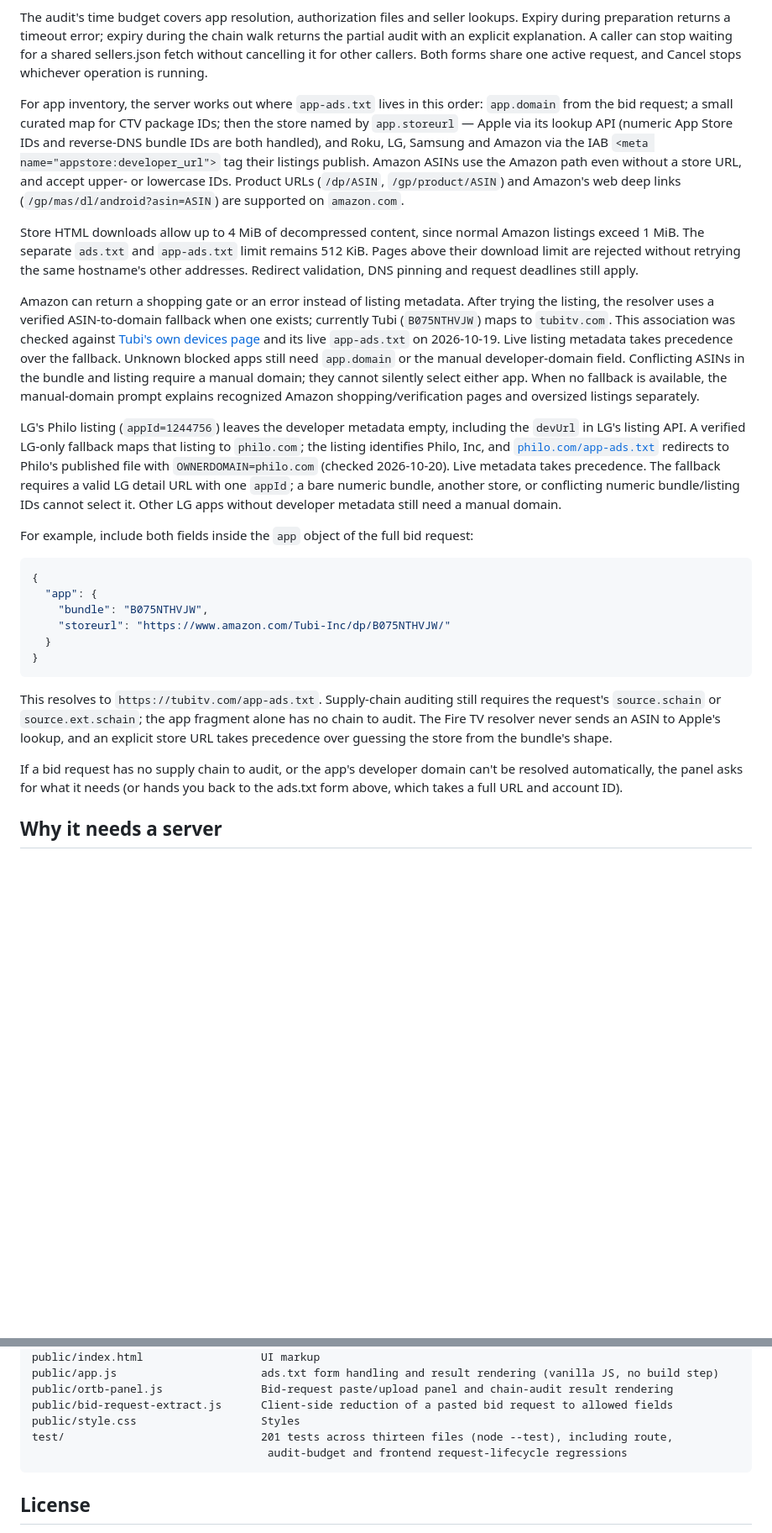
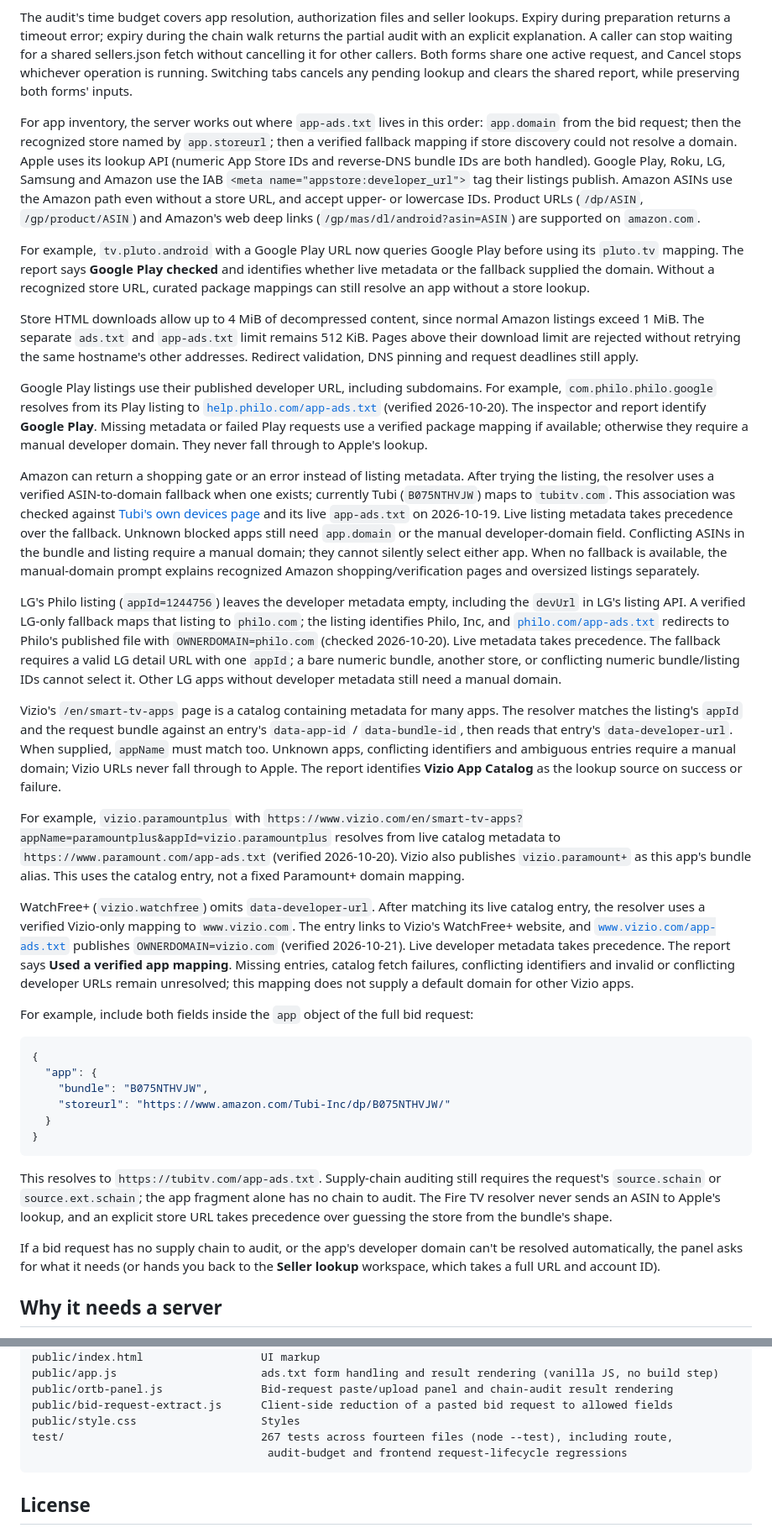
Before and after one commit to willlightningstrike/ads_txt_scraper, a Markdown page: README.md, 2 parts joined by grey strips. Shown at 84% size. Drawn GitHub-style; blank space fills up the shorter version.

````diff
--- a/README.md
+++ b/README.md
@@ -64,21 +75,35 @@ The audit's time budget covers app resolution, authorization files and seller lo
 Expiry during preparation returns a timeout error; expiry during the chain walk returns
 the partial audit with an explicit explanation. A caller can stop waiting for a shared
 sellers.json fetch without cancelling it for other callers. Both forms share one active
-request, and Cancel stops whichever operation is running.
+request, and Cancel stops whichever operation is running. Switching tabs cancels any
+pending lookup and clears the shared report, while preserving both forms' inputs.
 
 For app inventory, the server works out where `app-ads.txt` lives in this order:
-`app.domain` from the bid request; a small curated map for CTV package IDs; then the store
-named by `app.storeurl` — Apple via its lookup API (numeric App Store IDs and reverse-DNS
-bundle IDs are both handled), and Roku, LG, Samsung and Amazon via the IAB
+`app.domain` from the bid request; then the recognized store named by `app.storeurl`;
+then a verified fallback mapping if store discovery could not resolve a domain.
+Apple uses its lookup API (numeric App Store IDs and reverse-DNS
+bundle IDs are both handled). Google Play, Roku, LG, Samsung and Amazon use the IAB
 `<meta name="appstore:developer_url">` tag their listings publish. Amazon ASINs use the
 Amazon path even without a store URL, and accept upper- or lowercase IDs. Product URLs
 (`/dp/ASIN`, `/gp/product/ASIN`) and Amazon's web deep links
 (`/gp/mas/dl/android?asin=ASIN`) are supported on `amazon.com`.
 
+For example, `tv.pluto.android` with a Google Play URL now queries Google Play before
+using its `pluto.tv` mapping. The report says **Google Play checked** and identifies
+whether live metadata or the fallback supplied the domain. Without a recognized store
+URL, curated package mappings can still resolve an app without a store lookup.
+
 Store HTML downloads allow up to 4 MiB of decompressed content, since normal Amazon
 listings exceed 1 MiB. The separate `ads.txt` and `app-ads.txt` limit remains 512 KiB.
 Pages above their download limit are rejected without retrying the same hostname's
 other addresses. Redirect validation, DNS pinning and request deadlines still apply.
+
+Google Play listings use their published developer URL, including subdomains. For
+example, `com.philo.philo.google` resolves from its Play listing to
+[`help.philo.com/app-ads.txt`](https://help.philo.com/app-ads.txt) (verified 2026-10-20).
+The inspector and report identify **Google Play**. Missing metadata or failed Play
+requests use a verified package mapping if available; otherwise they require a manual
+developer domain. They never fall through to Apple's lookup.
 
 Amazon can return a shopping gate or an error instead of listing metadata. After trying
 the listing, the resolver uses a verified ASIN-to-domain fallback when one exists;
@@ -99,6 +124,28 @@ The fallback requires a valid LG detail URL with one `appId`; a bare numeric bun
 another store, or conflicting numeric bundle/listing IDs cannot select it. Other LG
 apps without developer metadata still need a manual domain.
 
+Vizio's `/en/smart-tv-apps` page is a catalog containing metadata for many apps.
+The resolver matches the listing's `appId` and the request bundle against an entry's
+`data-app-id` / `data-bundle-id`, then reads that entry's `data-developer-url`.
+When supplied, `appName` must match too. Unknown apps, conflicting identifiers and
+ambiguous entries require a manual domain; Vizio URLs never fall through to Apple.
+The report identifies **Vizio App Catalog** as the lookup source on success or failure.
+
+For example, `vizio.paramountplus` with
+`https://www.vizio.com/en/smart-tv-apps?appName=paramountplus&appId=vizio.paramountplus`
+resolves from live catalog metadata to `https://www.paramount.com/app-ads.txt`
+(verified 2026-10-20). Vizio also publishes `vizio.paramount+` as this app's bundle alias.
+This uses the catalog entry, not a fixed Paramount+ domain mapping.
+
+WatchFree+ (`vizio.watchfree`) omits `data-developer-url`. After matching its live
+catalog entry, the resolver uses a verified Vizio-only mapping to `www.vizio.com`.
+The entry links to Vizio's WatchFree+ website, and
+[`www.vizio.com/app-ads.txt`](https://www.vizio.com/app-ads.txt) publishes
+`OWNERDOMAIN=vizio.com` (verified 2026-10-21). Live developer metadata takes precedence.
+The report says **Used a verified app mapping**. Missing entries, catalog fetch
+failures, conflicting identifiers and invalid or conflicting developer URLs remain
+unresolved; this mapping does not supply a default domain for other Vizio apps.
+
 For example, include both fields inside the `app` object of the full bid request:
 
 ```json
@@ -117,7 +164,7 @@ store URL takes precedence over guessing the store from the bundle's shape.
 
 If a bid request has no supply chain to audit, or the app's developer domain can't be
 resolved automatically, the panel asks for what it needs (or hands you back to the
-ads.txt form above, which takes a full URL and account ID).
+**Seller lookup** workspace, which takes a full URL and account ID).
 
 ## Why it needs a server
 
@@ -278,7 +331,7 @@ public/app.js                      ads.txt form handling and result rendering (v
 public/ortb-panel.js               Bid-request paste/upload panel and chain-audit result rendering
 public/bid-request-extract.js      Client-side reduction of a pasted bid request to allowed fields
 public/style.css                   Styles
-test/                              201 tests across thirteen files (node --test), including route,
+test/                              267 tests across fourteen files (node --test), including route,
                                     audit-budget and frontend request-lifecycle regressions
 ```
 
````
Also changed, not shown: other parts of README.md (+21 -4 lines), docs/screenshot.jpg (added), docs/screenshot.png (deleted), 16 other files.
